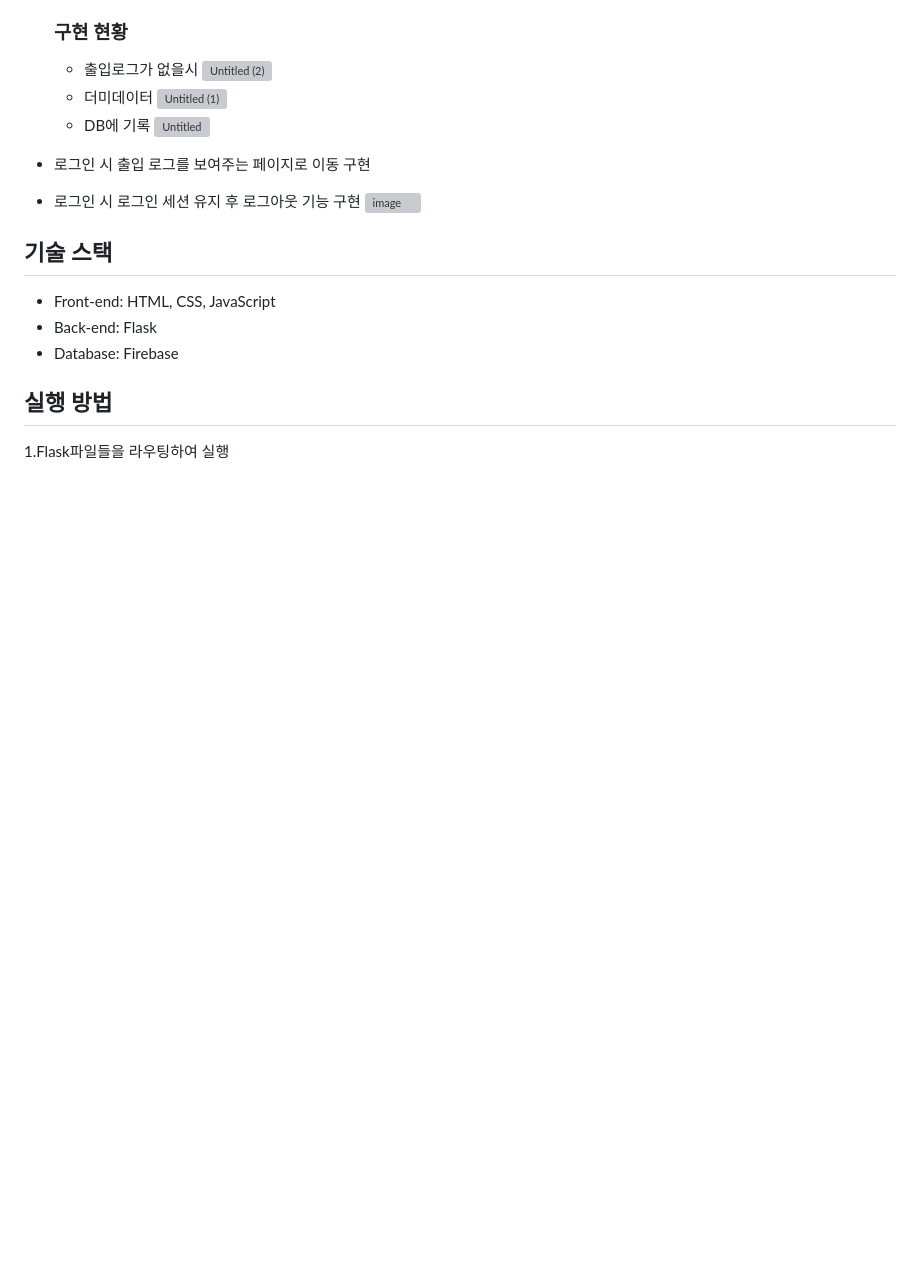
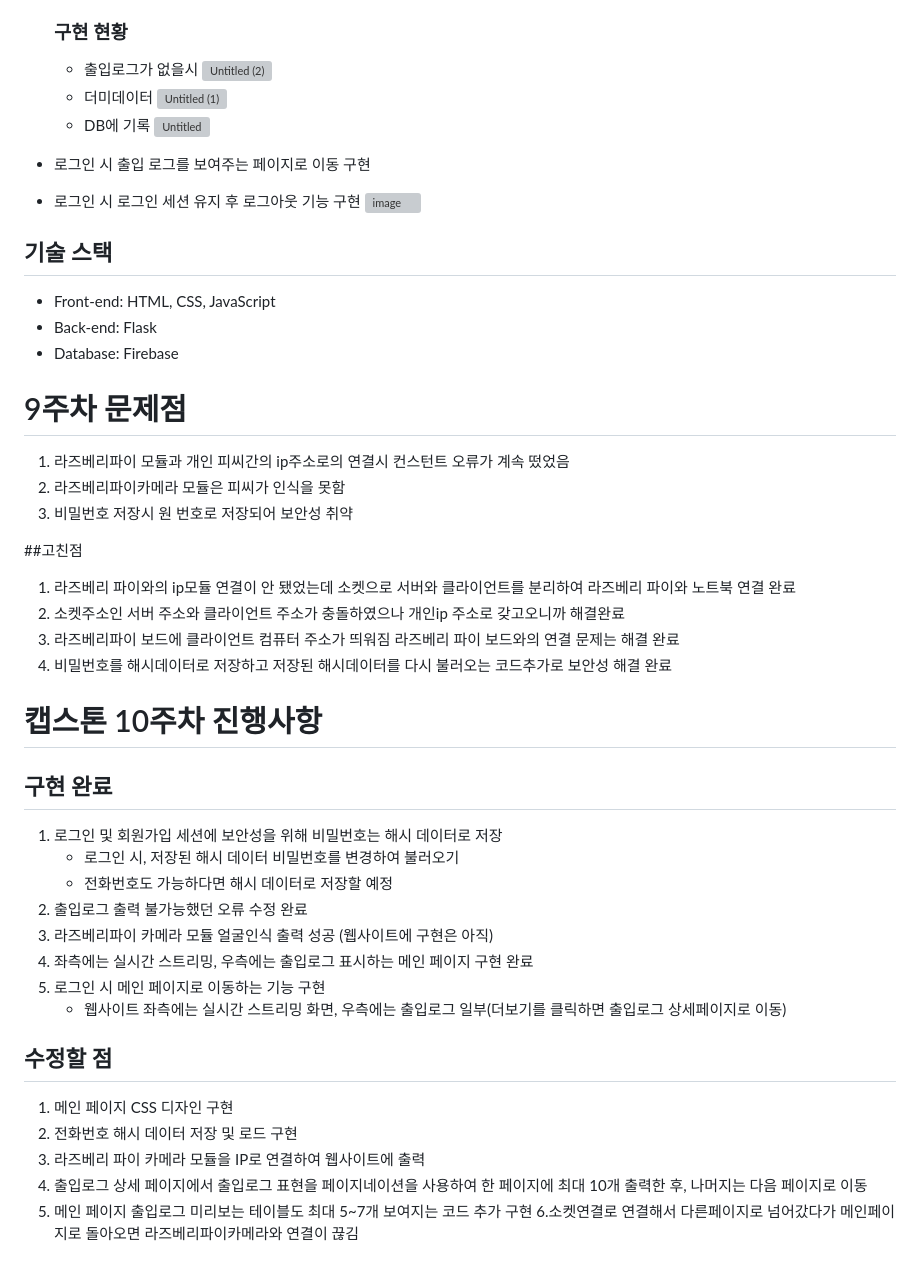
Before and after one commit to skull1224/Capston1, a Markdown page: README.md, the part around the change. GitHub-like rendering; blank space fills up the shorter version; grey boxes are pictures that could not be loaded.

```diff
--- a/README.md
+++ b/README.md
@@ -69,5 +69,40 @@
 - Back-end: Flask
 - Database: Firebase
 
-## 실행 방법
-1.Flask파일들을 라우팅하여 실행
+
+# 9주차 문제점
+1. 라즈베리파이 모듈과 개인 피씨간의 ip주소로의 연결시 컨스턴트 오류가 계속 떴었음
+2. 라즈베리파이카메라 모듈은 피씨가 인식을 못함
+3. 비밀번호 저장시 원 번호로 저장되어 보안성 취약
+
+##고친점
+1. 라즈베리 파이와의 ip모듈 연결이 안 됐었는데 소켓으로 서버와 클라이언트를 분리하여 라즈베리 파이와 노트북 연결 완료
+2. 소켓주소인 서버 주소와 클라이언트 주소가 충돌하였으나 개인ip 주소로 갖고오니까 해결완료
+3. 라즈베리파이 보드에 클라이언트 컴퓨터 주소가 띄워짐
+라즈베리 파이 보드와의 연결 문제는 해결 완료
+4. 비밀번호를 해시데이터로 저장하고 저장된 해시데이터를 다시 불러오는 코드추가로 보안성 해결 완료
+
+
+
+
+# 캡스톤 10주차 진행사항
+
+## 구현 완료
+
+1. 로그인 및 회원가입 세션에 보안성을 위해 비밀번호는 해시 데이터로 저장
+    - 로그인 시, 저장된 해시 데이터 비밀번호를 변경하여 불러오기
+    - 전화번호도 가능하다면 해시 데이터로 저장할 예정
+2. 출입로그 출력 불가능했던 오류 수정 완료
+3. 라즈베리파이 카메라 모듈 얼굴인식 출력 성공 (웹사이트에 구현은 아직)
+4. 좌측에는 실시간 스트리밍, 우측에는 출입로그 표시하는 메인 페이지 구현 완료
+5. 로그인 시 메인 페이지로 이동하는 기능 구현
+    - 웹사이트 좌측에는 실시간 스트리밍 화면, 우측에는 출입로그 일부(더보기를 클릭하면 출입로그 상세페이지로 이동)
+
+## 수정할 점
+
+1. 메인 페이지 CSS 디자인 구현
+2. 전화번호 해시 데이터 저장 및 로드 구현
+3. 라즈베리 파이 카메라 모듈을 IP로 연결하여 웹사이트에 출력
+4. 출입로그 상세 페이지에서 출입로그 표현을 페이지네이션을 사용하여 한 페이지에 최대 10개 출력한 후, 나머지는 다음 페이지로 이동
+5. 메인 페이지 출입로그 미리보는 테이블도 최대 5~7개 보여지는 코드 추가 구현
+6.소켓연결로 연결해서 다른페이지로 넘어갔다가 메인페이지로 돌아오면 라즈베리파이카메라와 연결이 끊김
```
